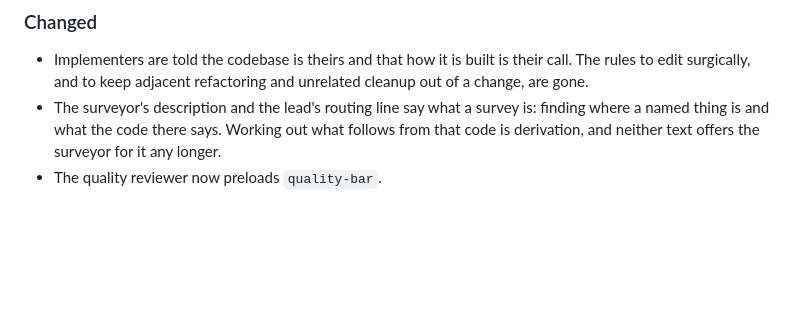
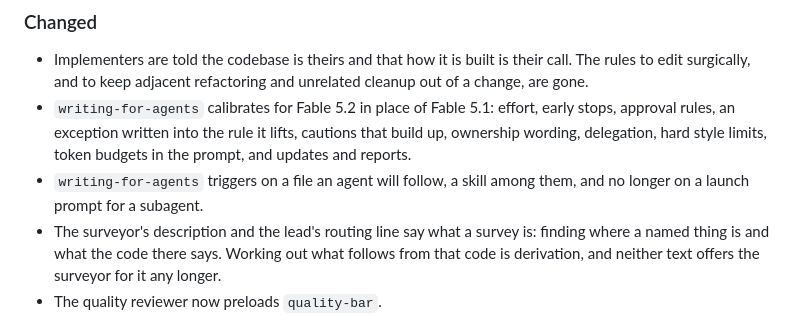
Before and after one commit to Stumblinbear/den, a Markdown page: plugins/den/CHANGELOG.md, the part around the change. Drawn GitHub-style; blank space fills up the shorter version.

Commit message:
fix(den): calibrate writing-for-agents for Fable 5.2

```diff
--- a/plugins/den/CHANGELOG.md
+++ b/plugins/den/CHANGELOG.md
@@ -20,6 +20,12 @@ minor bump may change behavior.
 - Implementers are told the codebase is theirs and that how it is built is
   their call. The rules to edit surgically, and to keep adjacent refactoring
   and unrelated cleanup out of a change, are gone.
+- `writing-for-agents` calibrates for Fable 5.2 in place of Fable 5.1:
+  effort, early stops, approval rules, an exception written into the rule it
+  lifts, cautions that build up, ownership wording, delegation, hard style
+  limits, token budgets in the prompt, and updates and reports.
+- `writing-for-agents` triggers on a file an agent will follow, a skill among
+  them, and no longer on a launch prompt for a subagent.
 - The surveyor's description and the lead's routing line say what a survey
   is: finding where a named thing is and what the code there says. Working
   out what follows from that code is derivation, and neither text offers the
```
Also changed, not shown: 1 other file.
